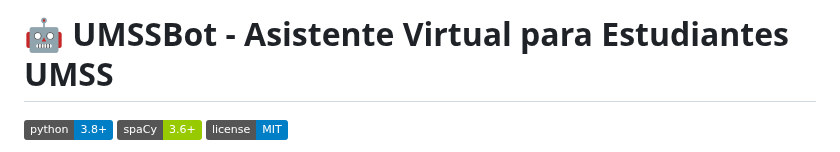
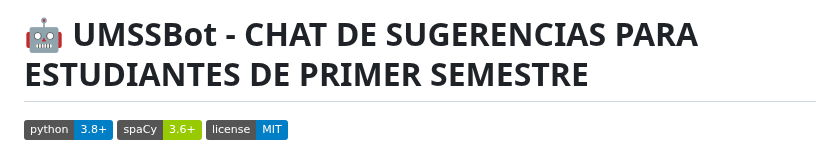
Before and after one commit to Michael383883/UMSSBot, a Markdown page: README.md, the part around the change. Drawn GitHub-style; badges without logos.

```diff
--- a/README.md
+++ b/README.md
@@ -1,4 +1,4 @@
-# 🤖 UMSSBot - Asistente Virtual para Estudiantes UMSS
+# 🤖 UMSSBot - CHAT DE SUGERENCIAS PARA ESTUDIANTES DE PRIMER SEMESTRE
 
 [![Python Version](https://img.shields.io/badge/python-3.8+-blue.svg)](https://python.org)
 [![SpaCy](https://img.shields.io/badge/spaCy-3.6+-green.svg)](https://spacy.io)
```
